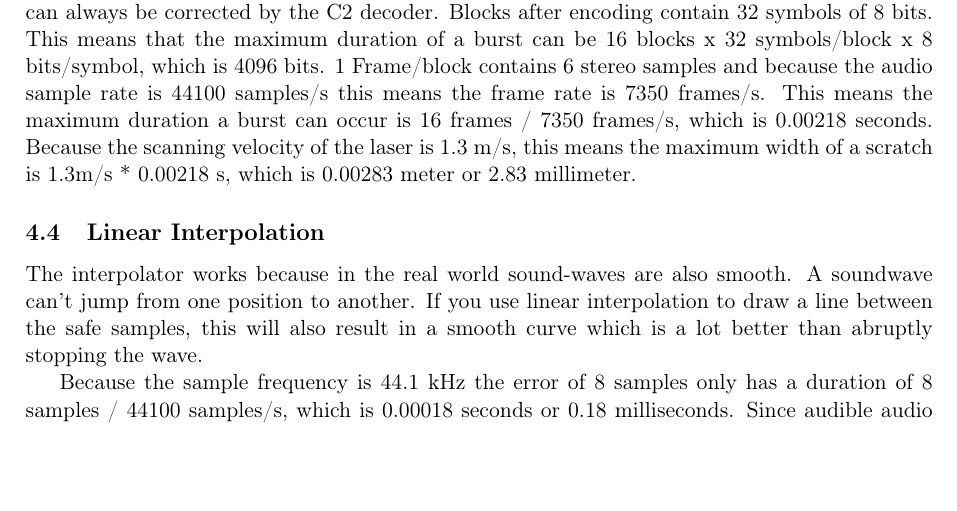
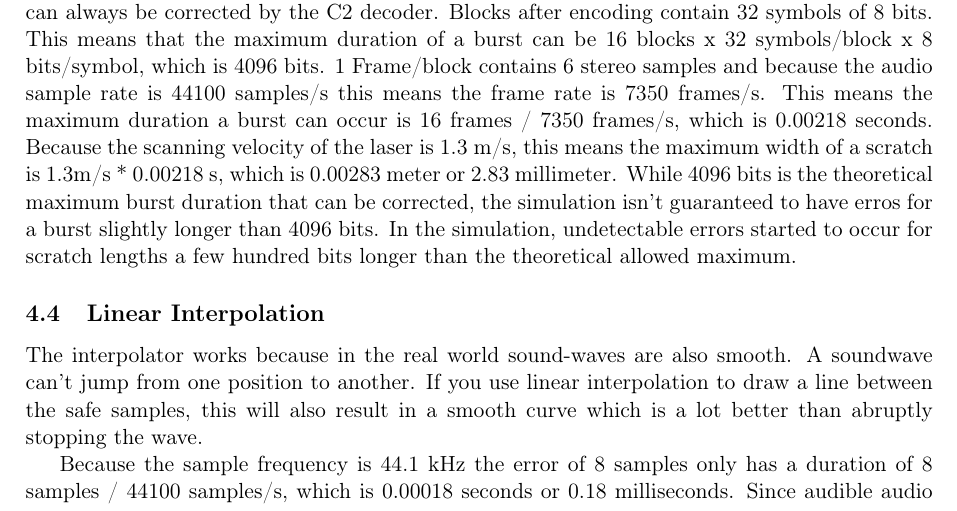
Before and after one commit to achiel1618/information-theory-project, a LaTeX document (report/report.tex): part of page 5 of 7, cut so that both start at the same text, the shorter picture padded with empty space. Compiled offline with pdfLaTeX.

Commit message:
added simulation analysis to Q5.3.3

```diff
--- a/report/report.tex
+++ b/report/report.tex
@@ -229,8 +229,7 @@ The operations in the decoder reverse these operations. C1 code is designed to c
 
 \subsection{Maximum Correctable Burst}
 % Q3: Maximum burst duration (bits) assuming C2 corrects 4 erasures. Translate to scratch width at 1.3 m/s. Compare with simulation results.
-The C2 decoder can correct up to 4 erasures. This means that to have an uncorrectable error with minimum distance, the burst should span 5 symbols long when it arrives at the C2 decoder. Since the encoder displaces symbols with 4 blocks after C2 encoding, a burst of 17 blocks would affect 5 symbols but a burst of 16 blocks would only affect 4 symbols. So a burst of 16 blocks can always be corrected by the C2 decoder. Blocks after encoding contain 32 symbols of 8 bits. This means that the maximum duration of a burst can be 16 blocks x 32 symbols/block x 8 bits/symbol, which is 4096 bits. 1 Frame/block contains 6 stereo samples and because the audio sample rate is 44100 samples/s this means the frame rate is 7350 frames/s. This means the maximum duration a burst can occur is 16 frames / 7350 frames/s, which is 0.00218 seconds. Because the scanning velocity of the laser is 1.3 m/s, this means the maximum width of a scratch is 1.3m/s * 0.00218 s, which is 0.00283 meter or 2.83 millimeter.
-
+The C2 decoder can correct up to 4 erasures. This means that to have an uncorrectable error with minimum distance, the burst should span 5 symbols long when it arrives at the C2 decoder. Since the encoder displaces symbols with 4 blocks after C2 encoding, a burst of 17 blocks would affect 5 symbols but a burst of 16 blocks would only affect 4 symbols. So a burst of 16 blocks can always be corrected by the C2 decoder. Blocks after encoding contain 32 symbols of 8 bits. This means that the maximum duration of a burst can be 16 blocks x 32 symbols/block x 8 bits/symbol, which is 4096 bits. 1 Frame/block contains 6 stereo samples and because the audio sample rate is 44100 samples/s this means the frame rate is 7350 frames/s. This means the maximum duration a burst can occur is 16 frames / 7350 frames/s, which is 0.00218 seconds. Because the scanning velocity of the laser is 1.3 m/s, this means the maximum width of a scratch is 1.3m/s * 0.00218 s, which is 0.00283 meter or 2.83 millimeter. While 4096 bits is the theoretical maximum burst duration that can be corrected, the simulation isn't guaranteed to have erros for a burst slightly longer than 4096 bits. In the simulation, undetectable errors started to occur for scratch lengths a few hundred bits longer than the theoretical allowed maximum.
 \subsection{Linear Interpolation}
 % Q4: Describe why interpolation of max 8 subsequent samples works. Relation with sample frequency.
 The interpolator works because in the real world sound-waves are also smooth. A soundwave can't jump from one position to another. If you use linear interpolation to draw a line between the safe samples, this will also result in a smooth curve which is a lot better than abruptly stopping the wave.
```
